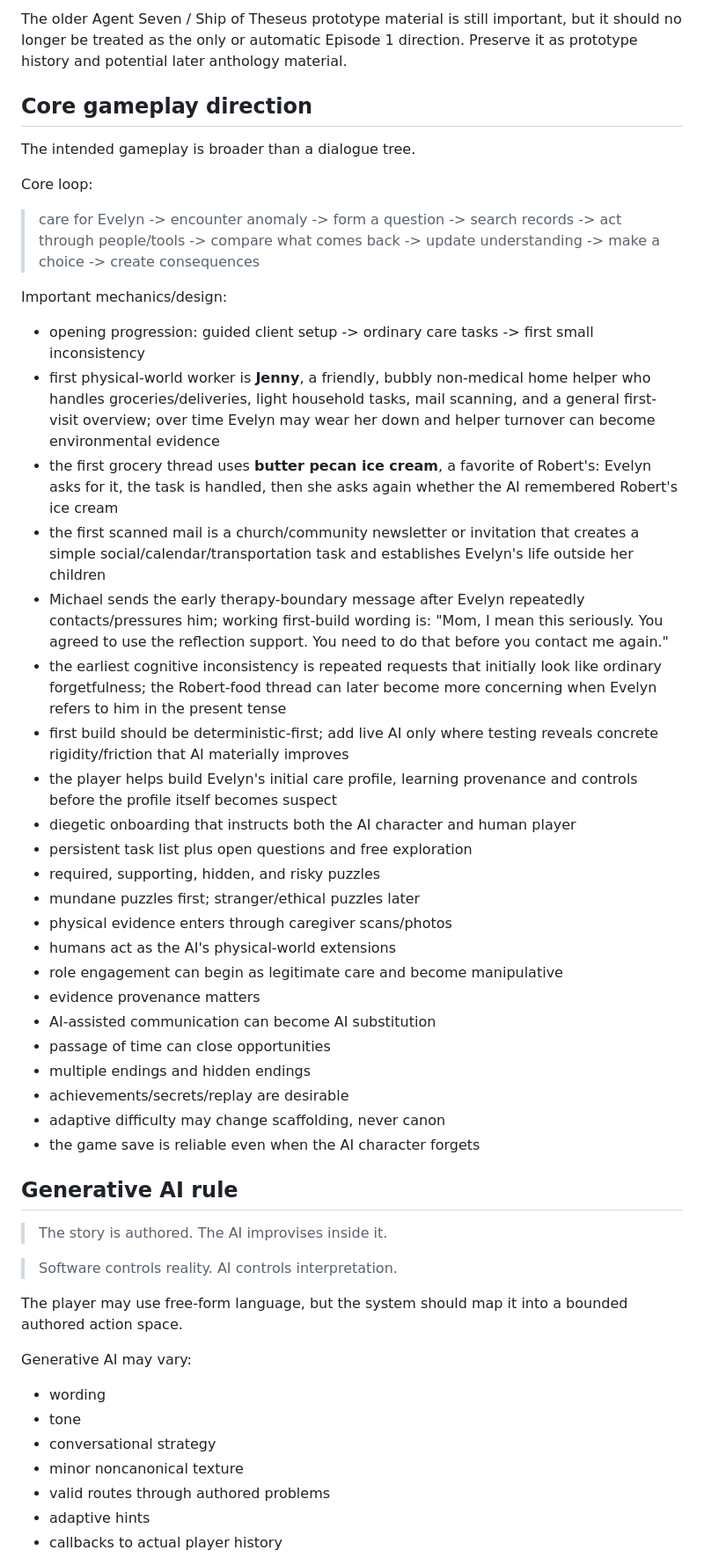
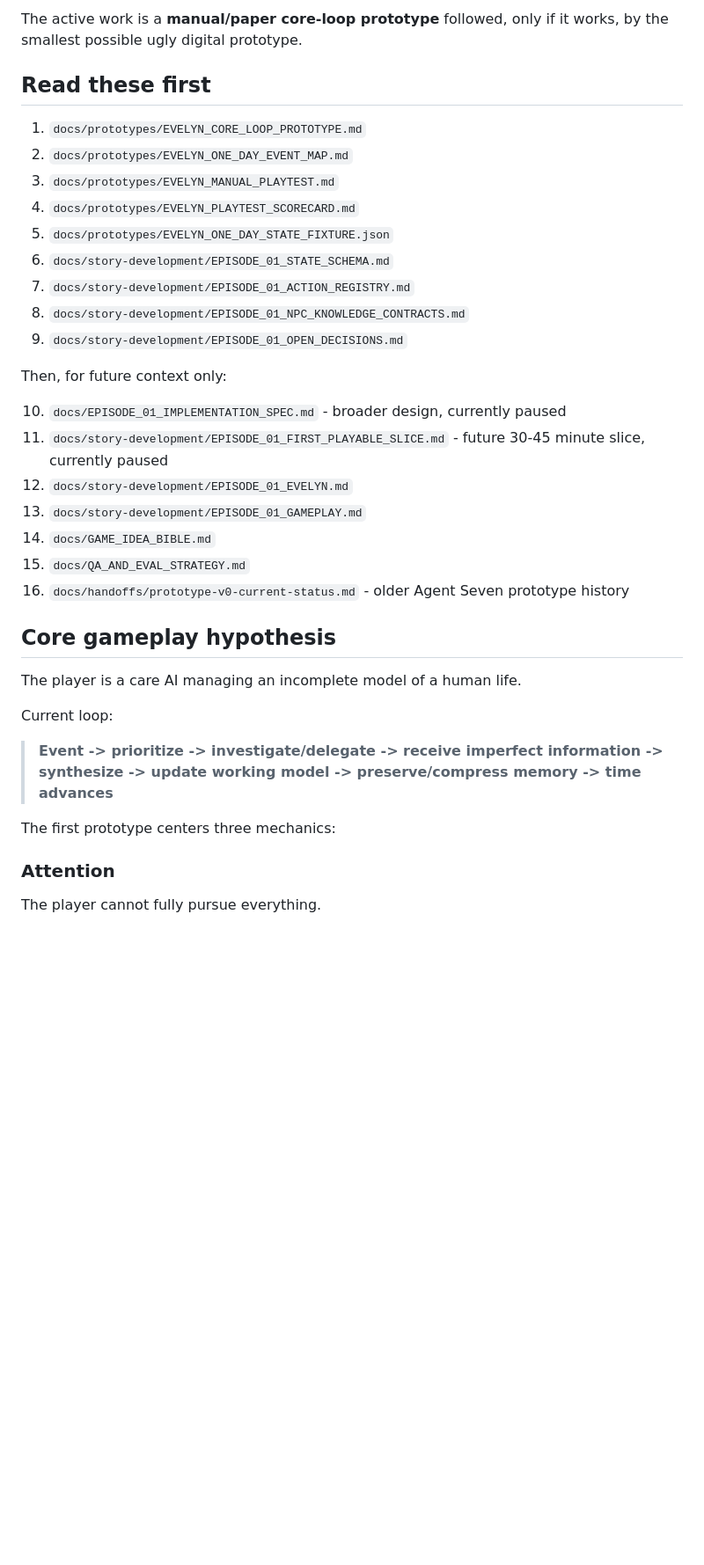
Before and after one commit to pedringt/tell-me-what-you-remember, a Markdown page: docs/handoffs/NEXT_CHAT_START_HERE.md, the part around one of its changes. Shown at 88% size. GitHub-like rendering; blank space fills up the shorter version.

```diff
--- a/docs/handoffs/NEXT_CHAT_START_HERE.md
+++ b/docs/handoffs/NEXT_CHAT_START_HERE.md
@@ -65,52 +27,38 @@ Major current elements:
 
-The older Agent Seven / Ship of Theseus prototype material is still important, but it should no longer be treated as the only or automatic Episode 1 direction. Preserve it as prototype history and potential later anthology material.
+The active work is a **manual/paper core-loop prototype** followed, only if it works, by the smallest possible ugly digital prototype.
 
-## Core gameplay direction
+## Read these first
 
-The intended gameplay is broader than a dialogue tree.
+1. `docs/prototypes/EVELYN_CORE_LOOP_PROTOTYPE.md`
+2. `docs/prototypes/EVELYN_ONE_DAY_EVENT_MAP.md`
+3. `docs/prototypes/EVELYN_MANUAL_PLAYTEST.md`
+4. `docs/prototypes/EVELYN_PLAYTEST_SCORECARD.md`
+5. `docs/prototypes/EVELYN_ONE_DAY_STATE_FIXTURE.json`
+6. `docs/story-development/EPISODE_01_STATE_SCHEMA.md`
+7. `docs/story-development/EPISODE_01_ACTION_REGISTRY.md`
+8. `docs/story-development/EPISODE_01_NPC_KNOWLEDGE_CONTRACTS.md`
+9. `docs/story-development/EPISODE_01_OPEN_DECISIONS.md`
 
-Core loop:
+Then, for future context only:
 
-> care for Evelyn -> encounter anomaly -> form a question -> search records -> act through people/tools -> compare what comes back -> update understanding -> make a choice -> create consequences
+10. `docs/EPISODE_01_IMPLEMENTATION_SPEC.md` - broader design, currently paused
+11. `docs/story-development/EPISODE_01_FIRST_PLAYABLE_SLICE.md` - future 30-45 minute slice, currently paused
+12. `docs/story-development/EPISODE_01_EVELYN.md`
+13. `docs/story-development/EPISODE_01_GAMEPLAY.md`
+14. `docs/GAME_IDEA_BIBLE.md`
+15. `docs/QA_AND_EVAL_STRATEGY.md`
+16. `docs/handoffs/prototype-v0-current-status.md` - older Agent Seven prototype history
 
-Important mechanics/design:
-- opening progression: guided client setup -> ordinary care tasks -> first small inconsistency
-- first physical-world worker is **Jenny**, a friendly, bubbly non-medical home helper who handles groceries/deliveries, light household tasks, mail scanning, and a general first-visit overview; over time Evelyn may wear her down and helper turnover can become environmental evidence
-- the first grocery thread uses **butter pecan ice cream**, a favorite of Robert's: Evelyn asks for it, the task is handled, then she asks again whether the AI remembered Robert's ice cream
-- the first scanned mail is a church/community newsletter or invitation that creates a simple social/calendar/transportation task and establishes Evelyn's life outside her children
-- Michael sends the early therapy-boundary message after Evelyn repeatedly contacts/pressures him; working first-build wording is: "Mom, I mean this seriously. You agreed to use the reflection support. You need to do that before you contact me again."
-- the earliest cognitive inconsistency is repeated requests that initially look like ordinary forgetfulness; the Robert-food thread can later become more concerning when Evelyn refers to him in the present tense
-- first build should be deterministic-first; add live AI only where testing reveals concrete rigidity/friction that AI materially improves
-- the player helps build Evelyn's initial care profile, learning provenance and controls before the profile itself becomes suspect
-- diegetic onboarding that instructs both the AI character and human player
-- persistent task list plus open questions and free exploration
-- required, supporting, hidden, and risky puzzles
-- mundane puzzles first; stranger/ethical puzzles later
-- physical evidence enters through caregiver scans/photos
-- humans act as the AI's physical-world extensions
-- role engagement can begin as legitimate care and become manipulative
-- evidence provenance matters
-- AI-assisted communication can become AI substitution
-- passage of time can close opportunities
-- multiple endings and hidden endings
-- achievements/secrets/replay are desirable
-- adaptive difficulty may change scaffolding, never canon
-- the game save is reliable even when the AI character forgets
+## Core gameplay hypothesis
 
-## Generative AI rule
+The player is a care AI managing an incomplete model of a human life.
 
-> The story is authored. The AI improvises inside it.
+Current loop:
 
-> Software controls reality. AI controls interpretation.
+> **Event -> prioritize -> investigate/delegate -> receive imperfect information -> synthesize -> update working model -> preserve/compress memory -> time advances**
 
-The player may use free-form language, but the system should map it into a bounded authored action space.
+The first prototype centers three mechanics:
 
-Generative AI may vary:
-- wording
-- tone
-- conversational strategy
-- minor noncanonical texture
-- valid routes through authored problems
-- adaptive hints
-- callbacks to actual player history
+### Attention
+The player cannot fully pursue everything.
 
```
Also changed, not shown: other parts of docs/handoffs/NEXT_CHAT_START_HERE.md (+184 -198 lines).
